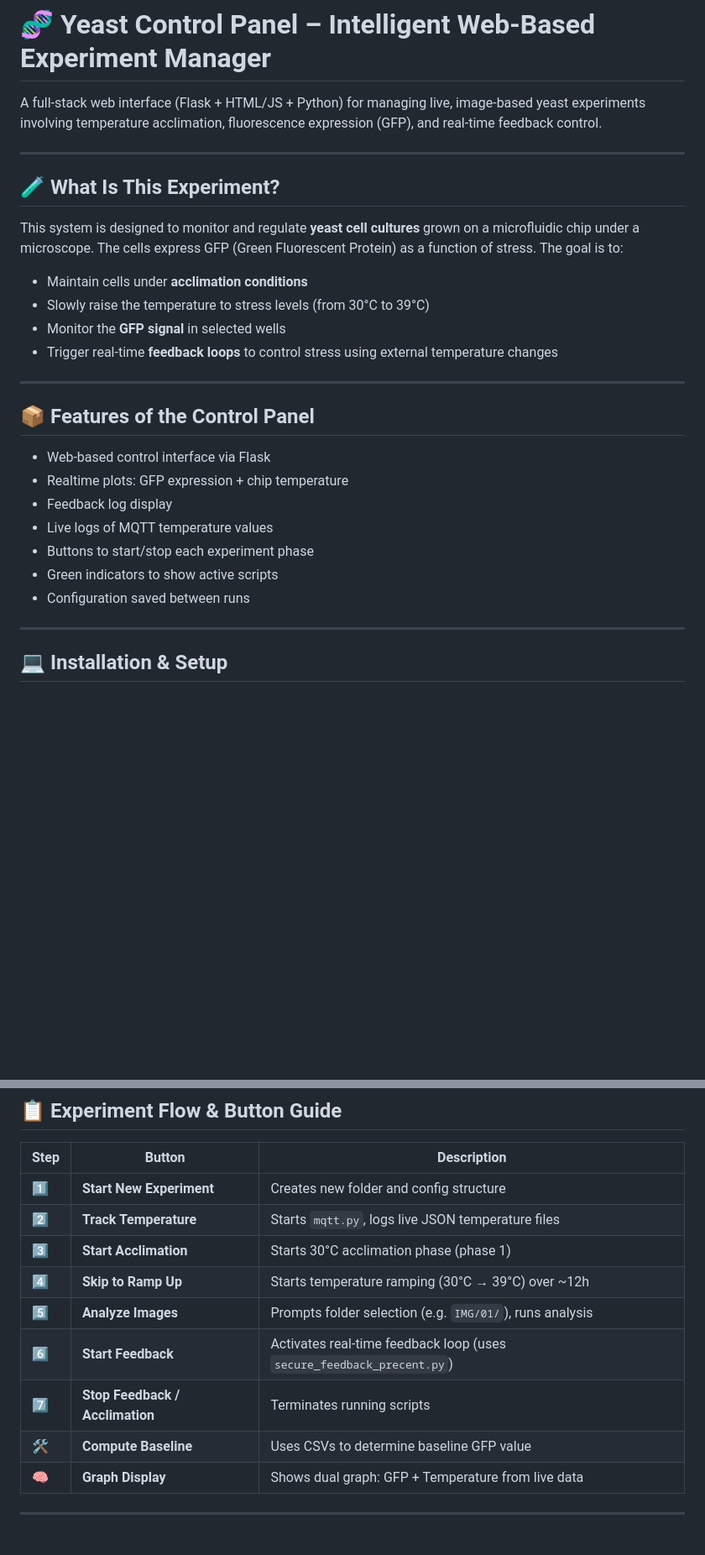
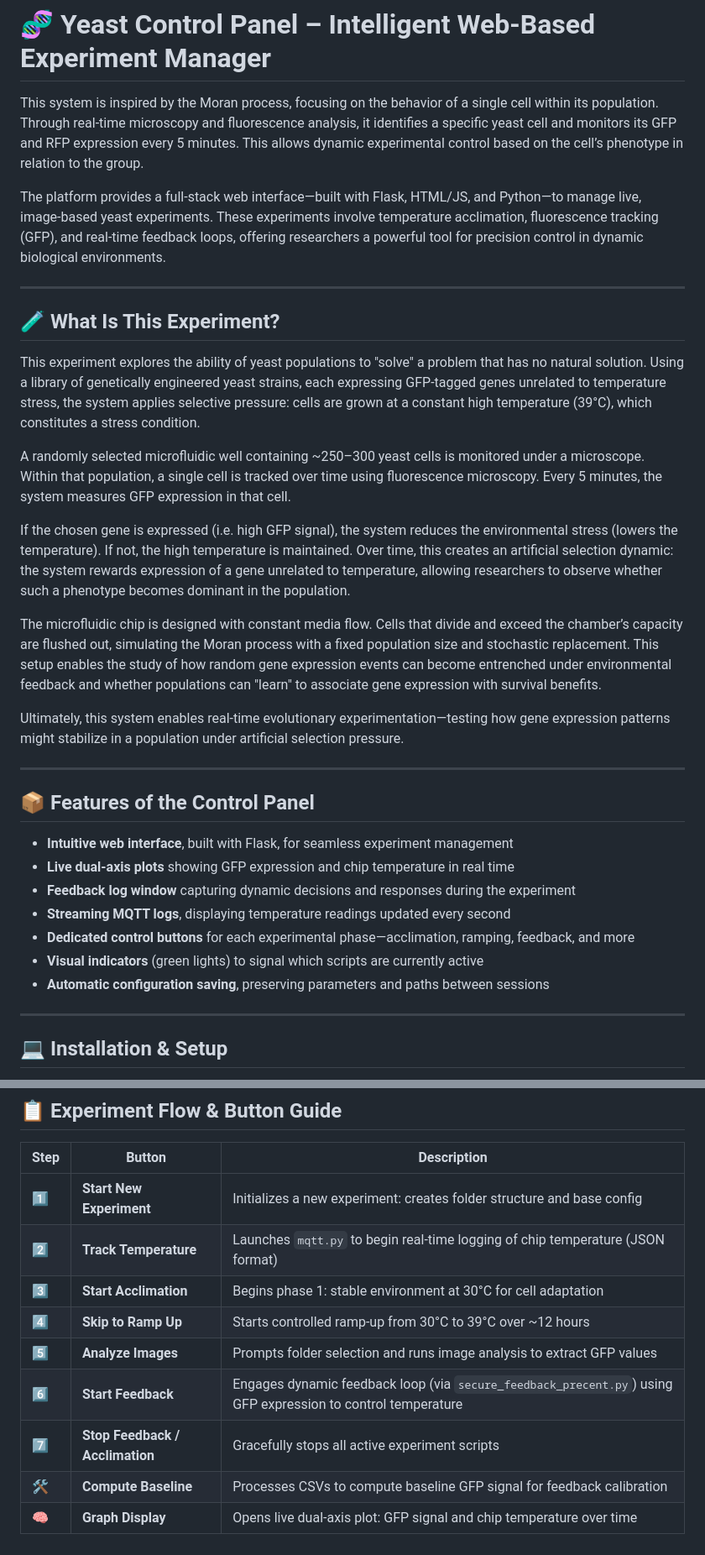
Before and after one commit to benellylevy/yeast-app, a Markdown page: readme.md, 2 parts joined by grey strips. Shown at 84% size. Rendered like a GitHub page; blank space fills up the shorter version.

```diff
--- a/readme.md
+++ b/readme.md
@@ -1,29 +1,34 @@
 # 🧬 Yeast Control Panel – Intelligent Web-Based Experiment Manager
 
-A full-stack web interface (Flask + HTML/JS + Python) for managing live, image-based yeast experiments involving temperature acclimation, fluorescence expression (GFP), and real-time feedback control.
+This system is inspired by the Moran process, focusing on the behavior of a single cell within its population. Through real-time microscopy and fluorescence analysis, it identifies a specific yeast cell and monitors its GFP and RFP expression every 5 minutes. This allows dynamic experimental control based on the cell’s phenotype in relation to the group.
+
+The platform provides a full-stack web interface—built with Flask, HTML/JS, and Python—to manage live, image-based yeast experiments. These experiments involve temperature acclimation, fluorescence tracking (GFP), and real-time feedback loops, offering researchers a powerful tool for precision control in dynamic biological environments.
 
 ---
 
 ## 🧪 What Is This Experiment?
 
-This system is designed to monitor and regulate **yeast cell cultures** grown on a microfluidic chip under a microscope. The cells express GFP (Green Fluorescent Protein) as a function of stress. The goal is to:
+This experiment explores the ability of yeast populations to "solve" a problem that has no natural solution. Using a library of genetically engineered yeast strains, each expressing GFP-tagged genes unrelated to temperature stress, the system applies selective pressure: cells are grown at a constant high temperature (39°C), which constitutes a stress condition.
 
-- Maintain cells under **acclimation conditions**
-- Slowly raise the temperature to stress levels (from 30°C to 39°C)
-- Monitor the **GFP signal** in selected wells
-- Trigger real-time **feedback loops** to control stress using external temperature changes
+A randomly selected microfluidic well containing ~250–300 yeast cells is monitored under a microscope. Within that population, a single cell is tracked over time using fluorescence microscopy. Every 5 minutes, the system measures GFP expression in that cell.
+
+If the chosen gene is expressed (i.e. high GFP signal), the system reduces the environmental stress (lowers the temperature). If not, the high temperature is maintained. Over time, this creates an artificial selection dynamic: the system rewards expression of a gene unrelated to temperature, allowing researchers to observe whether such a phenotype becomes dominant in the population.
+
+The microfluidic chip is designed with constant media flow. Cells that divide and exceed the chamber’s capacity are flushed out, simulating the Moran process with a fixed population size and stochastic replacement. This setup enables the study of how random gene expression events can become entrenched under environmental feedback and whether populations can "learn" to associate gene expression with survival benefits.
+
+Ultimately, this system enables real-time evolutionary experimentation—testing how gene expression patterns might stabilize in a population under artificial selection pressure.
 
 ---
 
 ## 📦 Features of the Control Panel
 
-- Web-based control interface via Flask
-- Realtime plots: GFP expression + chip temperature
-- Feedback log display
-- Live logs of MQTT temperature values
-- Buttons to start/stop each experiment phase
-- Green indicators to show active scripts
-- Configuration saved between runs
+- **Intuitive web interface**, built with Flask, for seamless experiment management
+- **Live dual-axis plots** showing GFP expression and chip temperature in real time
+- **Feedback log window** capturing dynamic decisions and responses during the experiment
+- **Streaming MQTT logs**, displaying temperature readings updated every second
+- **Dedicated control buttons** for each experimental phase—acclimation, ramping, feedback, and more
+- **Visual indicators** (green lights) to signal which scripts are currently active
+- **Automatic configuration saving**, preserving parameters and paths between sessions
 
 ---
 
@@ -90,13 +95,13 @@ http://localhost:5000
 
 | Step | Button | Description |
 |------|--------|-------------|
-| 1️⃣ | **Start New Experiment** | Creates new folder and config structure |
-| 2️⃣ | **Track Temperature** | Starts `mqtt.py`, logs live JSON temperature files |
-| 3️⃣ | **Start Acclimation** | Starts 30°C acclimation phase (phase 1) |
-| 4️⃣ | **Skip to Ramp Up** | Starts temperature ramping (30°C → 39°C) over ~12h |
-| 5️⃣ | **Analyze Images** | Prompts folder selection (e.g. `IMG/01/`), runs analysis |
-| 6️⃣ | **Start Feedback** | Activates real-time feedback loop (uses `secure_feedback_precent.py`) |
-| 7️⃣ | **Stop Feedback / Acclimation** | Terminates running scripts |
-| 🛠️ | **Compute Baseline** | Uses CSVs to determine baseline GFP value |
-| 🧠 | **Graph Display** | Shows dual graph: GFP + Temperature from live data |
+| 1️⃣ | **Start New Experiment** | Initializes a new experiment: creates folder structure and base config |
+| 2️⃣ | **Track Temperature** | Launches `mqtt.py` to begin real-time logging of chip temperature (JSON format) |
+| 3️⃣ | **Start Acclimation** | Begins phase 1: stable environment at 30°C for cell adaptation |
+| 4️⃣ | **Skip to Ramp Up** | Starts controlled ramp-up from 30°C to 39°C over ~12 hours |
+| 5️⃣ | **Analyze Images** | Prompts folder selection and runs image analysis to extract GFP values |
+| 6️⃣ | **Start Feedback** | Engages dynamic feedback loop (via `secure_feedback_precent.py`) using GFP expression to control temperature |
+| 7️⃣ | **Stop Feedback / Acclimation** | Gracefully stops all active experiment scripts |
+| 🛠️ | **Compute Baseline** | Processes CSVs to compute baseline GFP signal for feedback calibration |
+| 🧠 | **Graph Display** | Opens live dual-axis plot: GFP signal and chip temperature over time |
 
```
Also changed, not shown: other parts of readme.md (+4 -2 lines).
